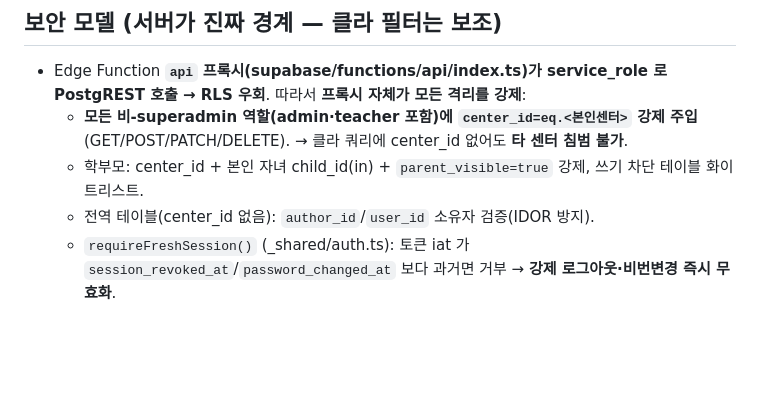
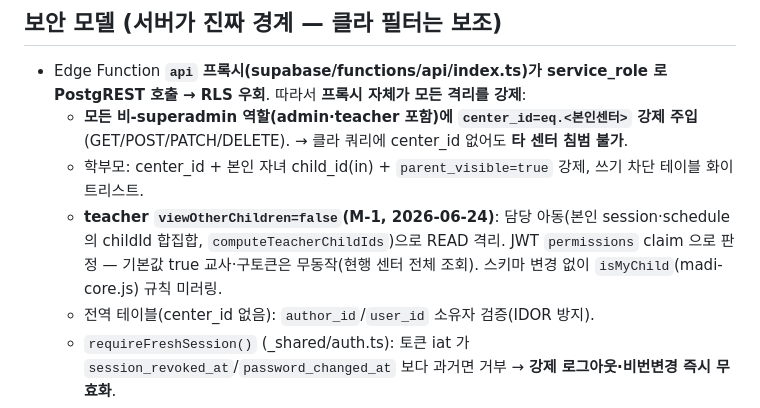
Before and after one commit to namga1541-prog/MADI, a Markdown page: ARCHITECTURE.md, the part around the change. Drawn GitHub-style; blank space fills up the shorter version.

```diff
--- a/ARCHITECTURE.md
+++ b/ARCHITECTURE.md
@@ -32,6 +32,7 @@
 - Edge Function **`api` 프록시(supabase/functions/api/index.ts)가 service_role 로 PostgREST 호출 → RLS 우회**. 따라서 **프록시 자체가 모든 격리를 강제**:
   - **모든 비-superadmin 역할(admin·teacher 포함)에 `center_id=eq.<본인센터>` 강제 주입** (GET/POST/PATCH/DELETE). → 클라 쿼리에 center_id 없어도 **타 센터 침범 불가**.
   - 학부모: center_id + 본인 자녀 child_id(in) + `parent_visible=true` 강제, 쓰기 차단 테이블 화이트리스트.
+  - **teacher `viewOtherChildren=false`(M-1, 2026-06-24)**: 담당 아동(본인 session·schedule 의 childId 합집합, `computeTeacherChildIds`)으로 READ 격리. JWT `permissions` claim 으로 판정 — 기본값 true 교사·구토큰은 무동작(현행 센터 전체 조회). 스키마 변경 없이 `isMyChild`(madi-core.js) 규칙 미러링.
   - 전역 테이블(center_id 없음): `author_id`/`user_id` 소유자 검증(IDOR 방지).
   - `requireFreshSession()` (_shared/auth.ts): 토큰 iat 가 `session_revoked_at`/`password_changed_at` 보다 과거면 거부 → **강제 로그아웃·비번변경 즉시 무효화**.
 - **결론**: "클라에 center_id 필터 없음 / 세션 무효화 안 함" 류 지적은 **서버를 안 본 오탐**일 가능성 큼. RLS 백업본은 `parent_isolation_rls.sql` 등 `*.sql`.
```
Also changed, not shown: SCHEMA.md (+1 -1 lines).
